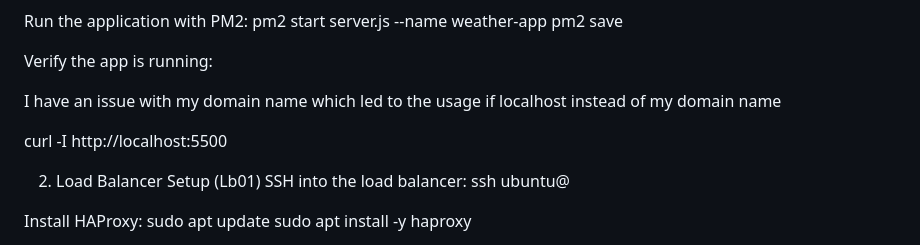
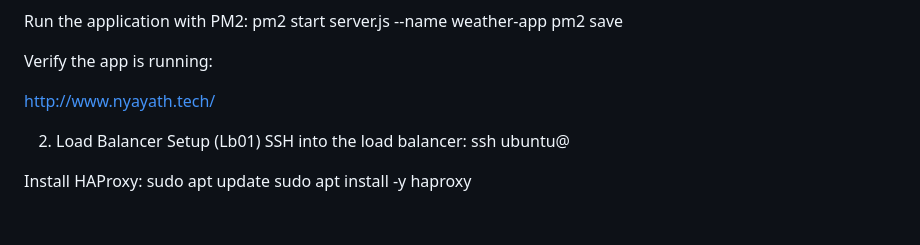
Before and after one commit to user123255/AirQuality-Weather-Tracker, a Markdown page: README.md, the part around the change. Drawn GitHub-style; blank space fills up the shorter version.

Commit message:
Update README to remove localhost domain issue
Removed outdated information regarding domain name issue.

```diff
--- a/README.md
+++ b/README.md
@@ -92,9 +92,7 @@ pm2 save
 
 Verify the app is running:
 
-I have an issue with my domain name which led to the usage if localhost instead of my domain name
-
-curl -I http://localhost:5500
+http://www.nyayath.tech/
 
 2. Load Balancer Setup (Lb01)
 SSH into the load balancer:
```
